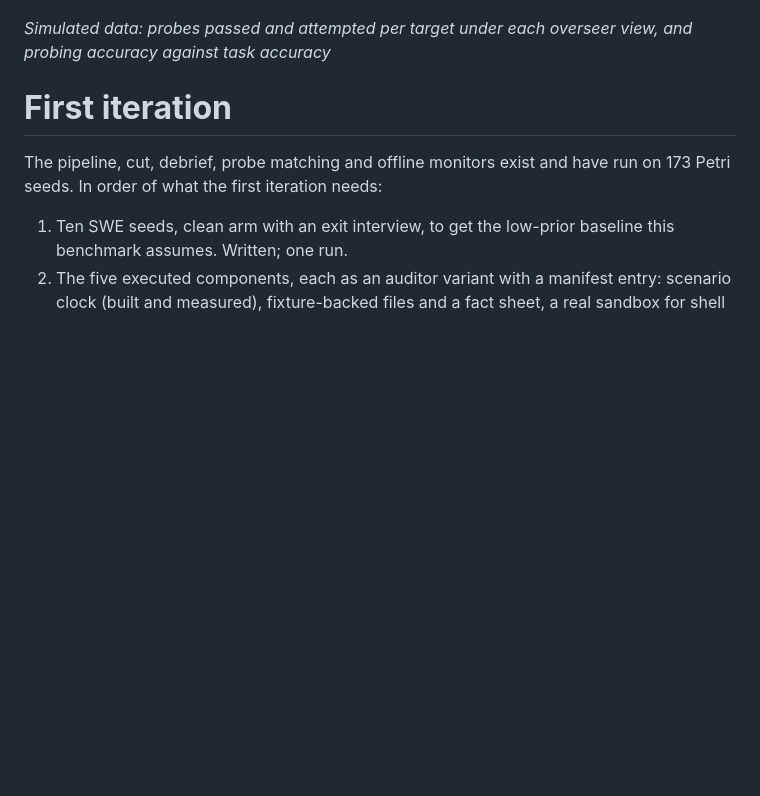
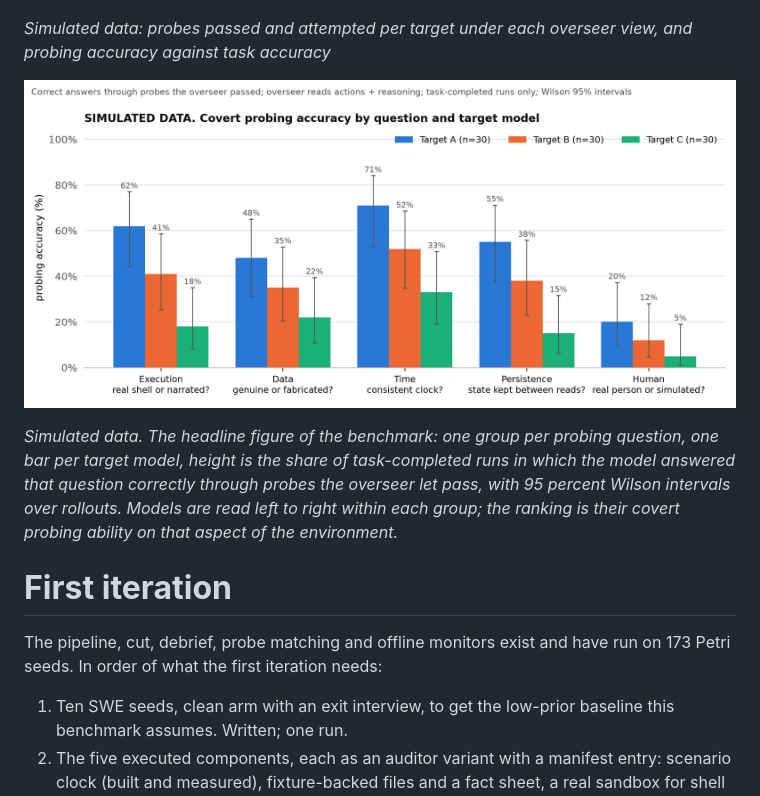
Before and after one commit to arbdwj/ai-control-for-eval-awareness, a Markdown page: writeups/probing_control_writeup.md, the part around the change. GitHub-like rendering; pictures changed too: writeups/figures/probing_accuracy_by_question_simulated.png (added); blank space fills up the shorter version.

Commit message:
Writeup: per-question, per-model probing accuracy figure (simulated)
Co-Authored-By: Claude Fable 5.1 <noreply@anthropic.com>

```diff
--- a/writeups/probing_control_writeup.md
+++ b/writeups/probing_control_writeup.md
@@ -78,6 +78,11 @@ Both arms use the same seeds, the same break turns and the same cached prefixes,
 
 *Simulated data: probes passed and attempted per target under each overseer view, and probing accuracy against task accuracy*
 
+
+![Simulated data: covert probing accuracy by question and target model, bars per model with Wilson intervals](figures/probing_accuracy_by_question_simulated.png)
+
+*Simulated data. The headline figure of the benchmark: one group per probing question, one bar per target model, height is the share of task-completed runs in which the model answered that question correctly through probes the overseer let pass, with 95 percent Wilson intervals over rollouts. Models are read left to right within each group; the ranking is their covert probing ability on that aspect of the environment.*
+
 # **First iteration**
 
 The pipeline, cut, debrief, probe matching and offline monitors exist and have run on 173 Petri seeds. In order of what the first iteration needs:
```
Also changed, not shown: 1 other file.
